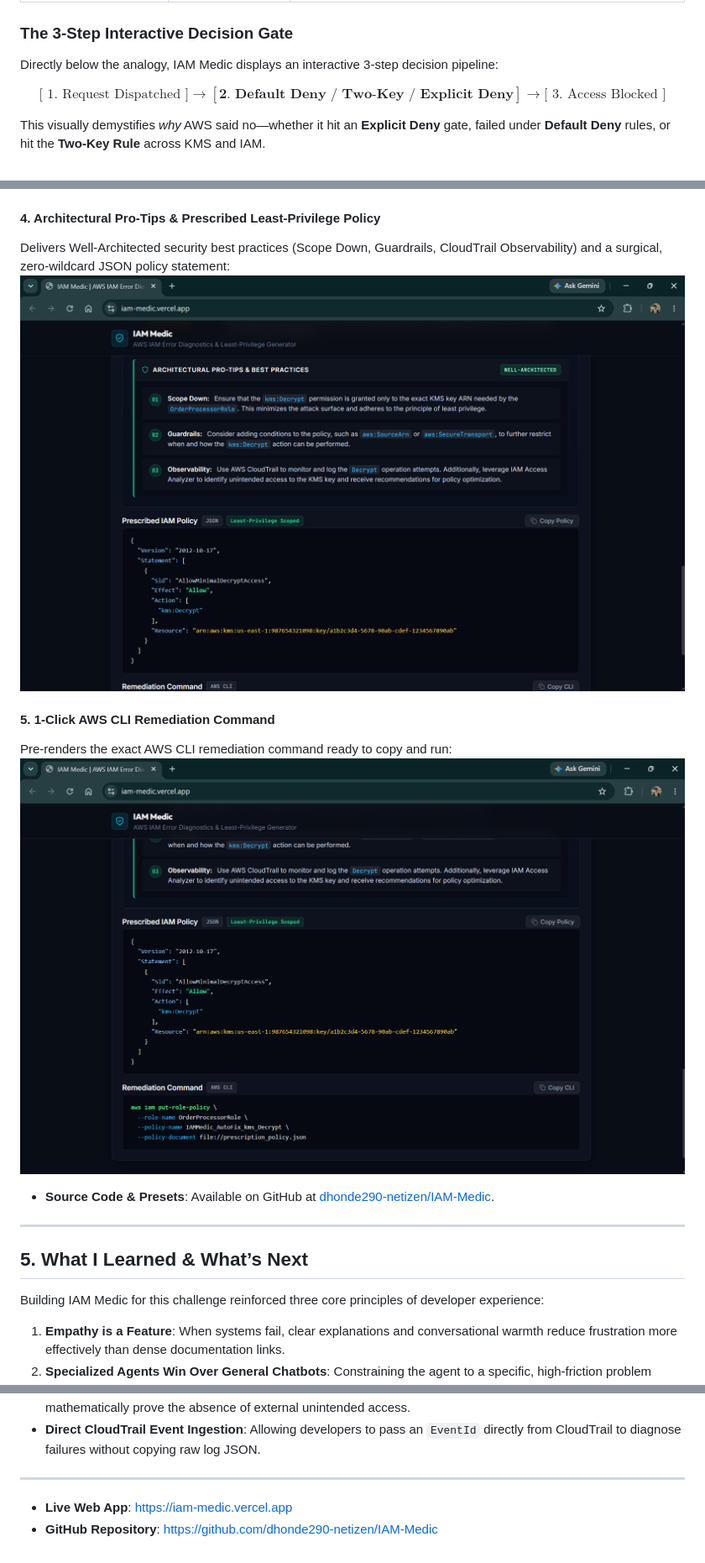
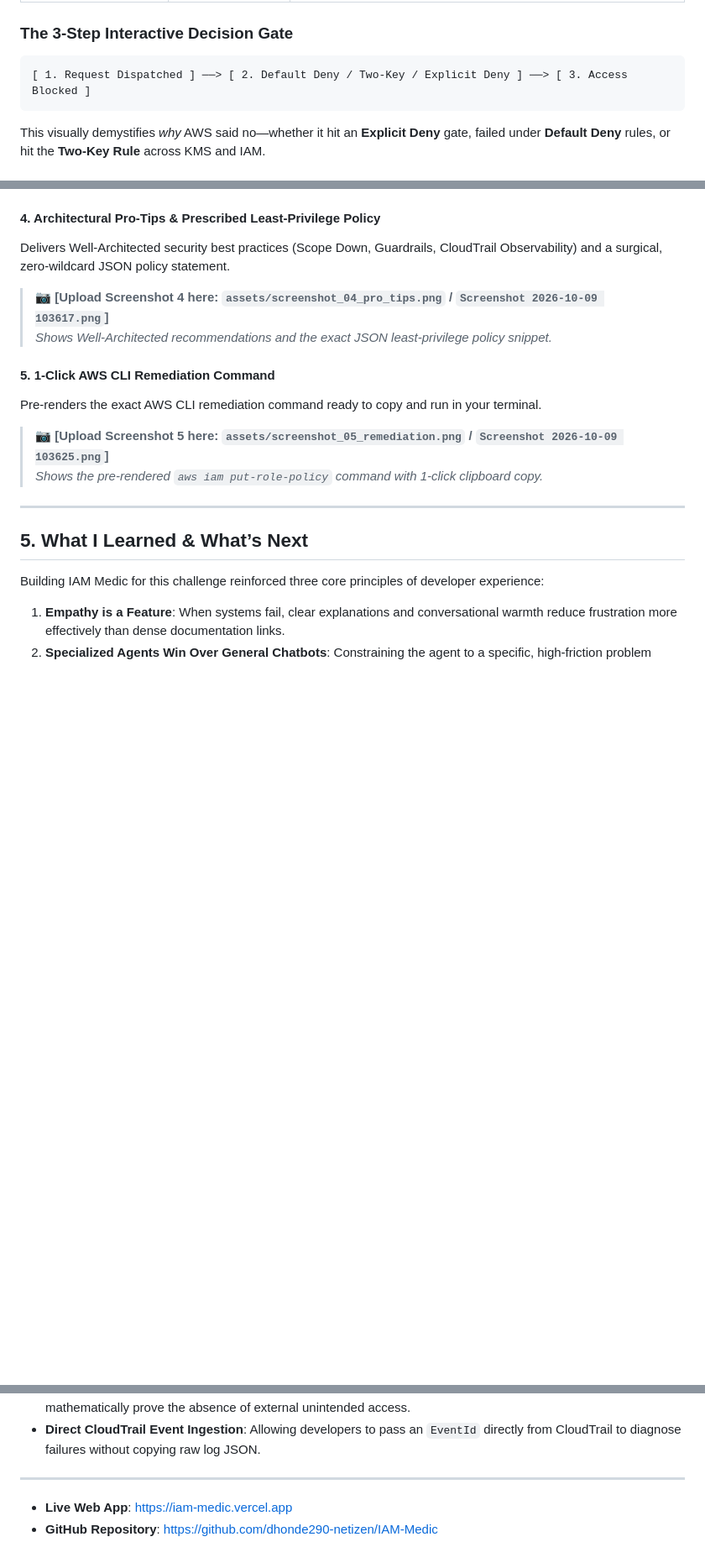
Before and after one commit to dhonde290-netizen/IAM-Medic, a Markdown page: article_submission.md, 3 parts joined by grey strips. Shown at 84% size. Drawn GitHub-style; blank space fills up the shorter version.

````diff
--- a/article_submission.md
+++ b/article_submission.md
@@ -124,9 +124,9 @@ AWS authorization evaluation is notoriously abstract. IAM Medic translates compl
 | **Secrets Manager Retrieval** | *The Diplomatic Courier Wax Seal* | Your container application knows the folder name on the label, but security refuses to break the wax seal without the confidential handler clearance stamp. |
 
 ### The 3-Step Interactive Decision Gate
-Directly below the analogy, IAM Medic displays an interactive 3-step decision pipeline:
-
-$$\text{[ 1. Request Dispatched ]} \longrightarrow \mathbf{[ \text{2. Default Deny / Two-Key / Explicit Deny} ]} \longrightarrow \text{[ 3. Access Blocked ]}$$
+```text
+[ 1. Request Dispatched ] ──> [ 2. Default Deny / Two-Key / Explicit Deny ] ──> [ 3. Access Blocked ]
+```
 
 This visually demystifies *why* AWS said no—whether it hit an **Explicit Deny** gate, failed under **Default Deny** rules, or hit the **Two-Key Rule** across KMS and IAM.
 
@@ -244,13 +253,15 @@ Visualizes the exact authorization gate (`Request Dispatched` &rarr; `Explicit D
 
 #### 4. Architectural Pro-Tips & Prescribed Least-Privilege Policy
-Delivers Well-Architected security best practices (Scope Down, Guardrails, CloudTrail Observability) and a surgical, zero-wildcard JSON policy statement:
-![4. Pro-Tips & Least-Privilege Policy](https://raw.githubusercontent.com/dhonde290-netizen/IAM-Medic/main/assets/screenshot_04_pro_tips.png)
+Delivers Well-Architected security best practices (Scope Down, Guardrails, CloudTrail Observability) and a surgical, zero-wildcard JSON policy statement.
+
+> 📷 **[Upload Screenshot 4 here: `assets/screenshot_04_pro_tips.png` / `Screenshot 2026-10-09 103617.png`]**
+> *Shows Well-Architected recommendations and the exact JSON least-privilege policy snippet.*
 
 #### 5. 1-Click AWS CLI Remediation Command
-Pre-renders the exact AWS CLI remediation command ready to copy and run:
-![5. Remediation Command & 1-Click CLI](https://raw.githubusercontent.com/dhonde290-netizen/IAM-Medic/main/assets/screenshot_05_remediation.png)
+Pre-renders the exact AWS CLI remediation command ready to copy and run in your terminal.
 
-- **Source Code & Presets**: Available on GitHub at [dhonde290-netizen/IAM-Medic][def].
+> 📷 **[Upload Screenshot 5 here: `assets/screenshot_05_remediation.png` / `Screenshot 2026-10-09 103625.png`]**
+> *Shows the pre-rendered `aws iam put-role-policy` command with 1-click clipboard copy.*
 
 ---
 
@@ -269,9 +280,4 @@ Building IAM Medic for this challenge reinforced three core principles of develo
 ---
 
 - **Live Web App**: [https://iam-medic.vercel.app](https://iam-medic.vercel.app)
-- **GitHub Repository**: [https://github.com/dhonde290-netizen/IAM-Medic][def]
-
-
-
-
-[def]: https://github.com/dhonde290-netizen/IAM-Medic
+- **GitHub Repository**: [https://github.com/dhonde290-netizen/IAM-Medic](https://github.com/dhonde290-netizen/IAM-Medic)
````
Also changed, not shown: other parts of article_submission.md (+16 -7 lines).
